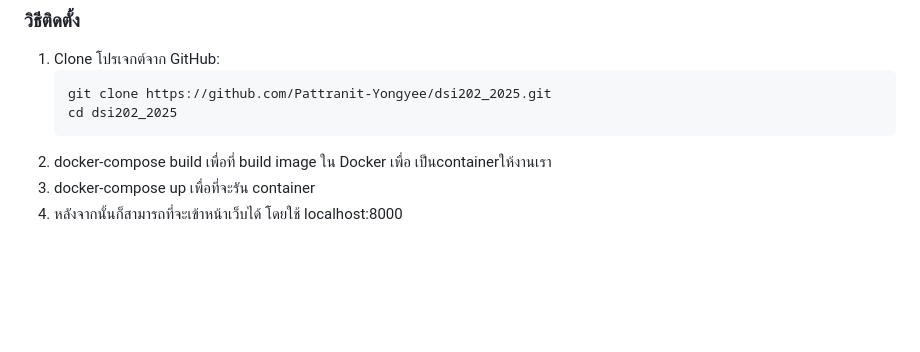
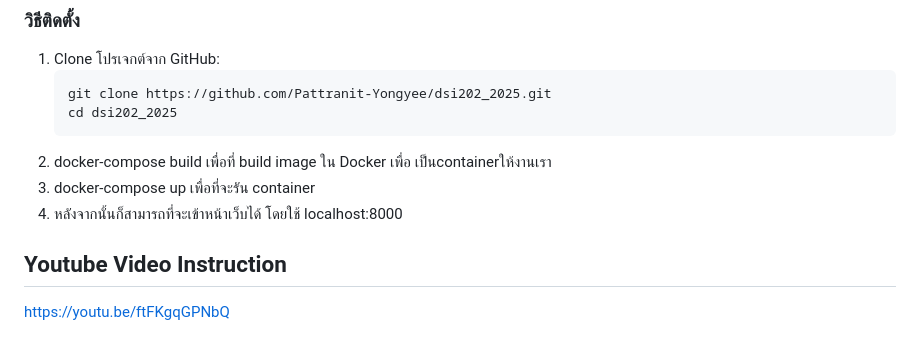
Before and after one commit to Pattranit-Yongyee/dsi202_2025, a Markdown page: README.md, the part around the change. GitHub-like rendering; blank space fills up the shorter version.

```diff
--- a/README.md
+++ b/README.md
@@ -72,3 +72,7 @@ _ในฐานะผู้ใช้ทั่วไป ฉันต้องก
 2. docker-compose build เพื่อที่ build image ใน Docker เพื่อ เป็นcontainerให้งานเรา
 3. docker-compose up เพื่อที่จะรัน container
 4. หลังจากนั้นก็สามารถที่จะเข้าหน้าเว็บได้ โดยใช้ localhost:8000
+
+
+## Youtube Video Instruction
+https://youtu.be/ftFKgqGPNbQ
```
